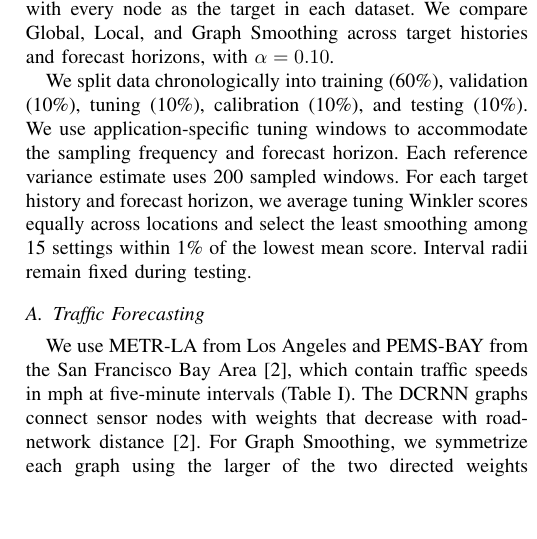
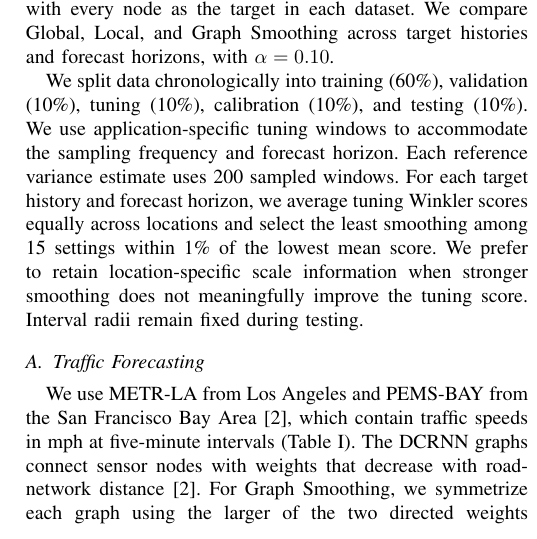
Before and after one commit to Arashlf/Mldb2026-Paper-Temp, a LaTeX paper (main.tex): part of one column of page 3 of 6, cut so that both start at the same text, the shorter picture padded with empty space. Compiled offline with pdfLaTeX; a missing font is replaced by an installed copy or a similar font; a LaTeX package or settings file that is missing is left out.

Commit message:
Explain preference for less smoothing

```diff
--- a/main.tex
+++ b/main.tex
@@ -162,7 +162,7 @@ The multiplier $q_i$ adjusts interval size toward coverage $1-\alpha$. Local pro
 
 We evaluate whether Graph Smoothing improves prediction intervals with limited data. We vary the history available for interval estimation at one target node while all other nodes retain their full available history. We repeat this experiment with every node as the target in each dataset. We compare Global, Local, and Graph Smoothing across target histories and forecast horizons, with $\alpha=0.10$.
 
-We split data chronologically into training (60\%), validation (10\%), tuning (10\%), calibration (10\%), and testing (10\%). We use application-specific tuning windows to accommodate the sampling frequency and forecast horizon. Each reference variance estimate uses 200 sampled windows. For each target history and forecast horizon, we average tuning Winkler scores equally across locations and select the least smoothing among 15 settings within 1\% of the lowest mean score. Interval radii remain fixed during testing.
+We split data chronologically into training (60\%), validation (10\%), tuning (10\%), calibration (10\%), and testing (10\%). We use application-specific tuning windows to accommodate the sampling frequency and forecast horizon. Each reference variance estimate uses 200 sampled windows. For each target history and forecast horizon, we average tuning Winkler scores equally across locations and select the least smoothing among 15 settings within 1\% of the lowest mean score. We prefer to retain location-specific scale information when stronger smoothing does not meaningfully improve the tuning score. Interval radii remain fixed during testing.
 
 \subsection{Traffic Forecasting}
 
```
Also changed, not shown: main.pdf, main_numbered.pdf.
